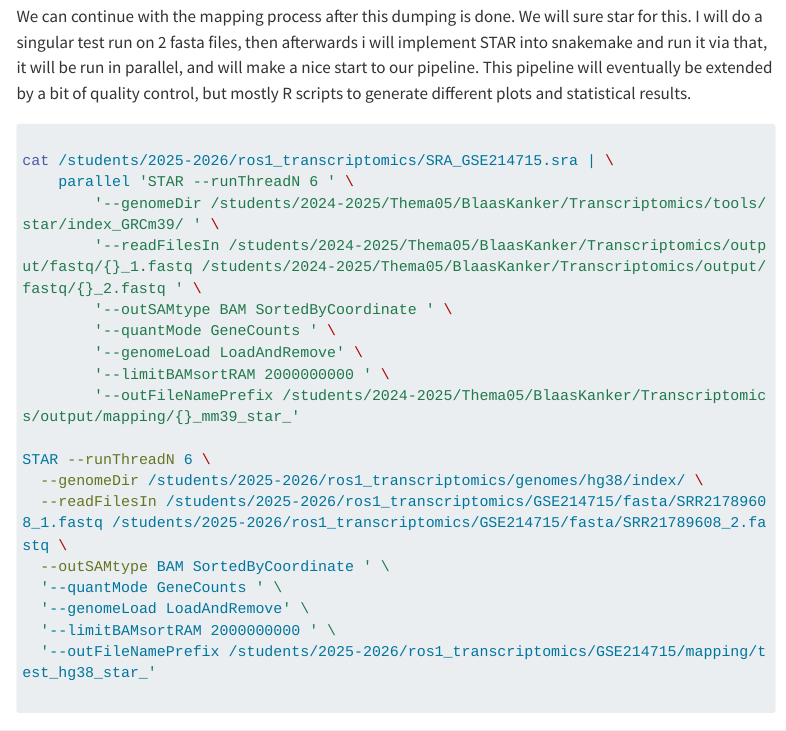
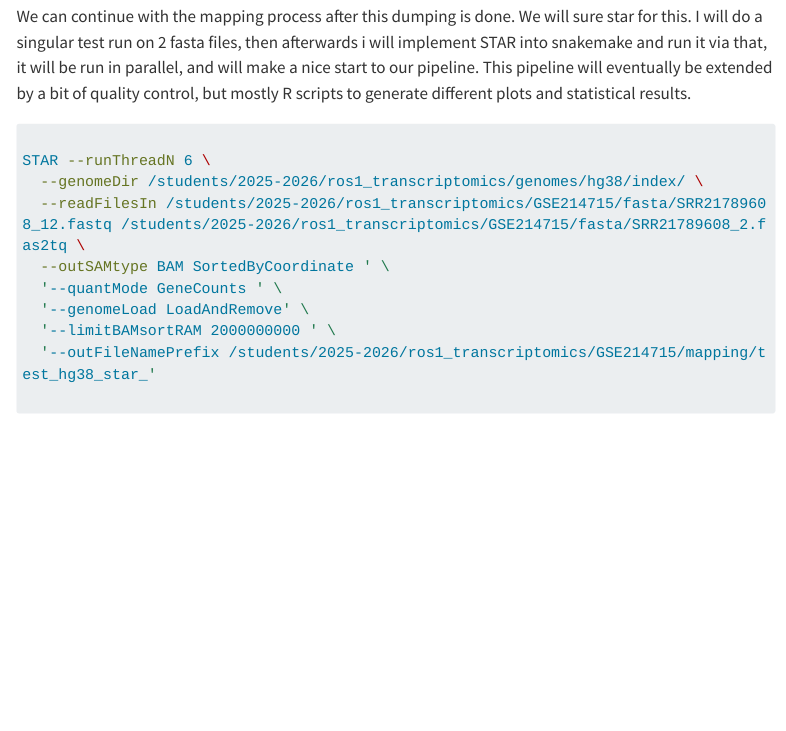
Before and after one commit to RamonReilman/minor_ROS1, a Quarto document (logbooks/logging_ramon.qmd): the page in a window 1100 px wide, from 3660 px down. Rendered offline with R 4.5, knitr and Pandoc in place of Quarto, with nearby package versions; some code elsewhere in the file could not run offline; menus at the side of the page are left out; long lines of code are wrapped.

````diff
--- a/logbooks/logging_ramon.qmd
+++ b/logbooks/logging_ramon.qmd
@@ -149,19 +149,9 @@
 
 ```{bash, eval=FALSE}
 
-cat /students/2025-2026/ros1_transcriptomics/SRA_GSE214715.sra | \
-    parallel 'STAR --runThreadN 6 ' \
-        '--genomeDir /students/2024-2025/Thema05/BlaasKanker/Transcriptomics/tools/star/index_GRCm39/ ' \
-        '--readFilesIn /students/2024-2025/Thema05/BlaasKanker/Transcriptomics/output/fastq/{}_1.fastq /students/2024-2025/Thema05/BlaasKanker/Transcriptomics/output/fastq/{}_2.fastq ' \
-        '--outSAMtype BAM SortedByCoordinate ' \
-        '--quantMode GeneCounts ' \
-        '--genomeLoad LoadAndRemove' \
-        '--limitBAMsortRAM 2000000000 ' \
-        '--outFileNamePrefix /students/2024-2025/Thema05/BlaasKanker/Transcriptomics/output/mapping/{}_mm39_star_'
-
 STAR --runThreadN 6 \
   --genomeDir /students/2025-2026/ros1_transcriptomics/genomes/hg38/index/ \
-  --readFilesIn /students/2025-2026/ros1_transcriptomics/GSE214715/fasta/SRR21789608_1.fastq /students/2025-2026/ros1_transcriptomics/GSE214715/fasta/SRR21789608_2.fastq \
+  --readFilesIn /students/2025-2026/ros1_transcriptomics/GSE214715/fasta/SRR21789608_12.fastq /students/2025-2026/ros1_transcriptomics/GSE214715/fasta/SRR21789608_2.fas2tq \
   --outSAMtype BAM SortedByCoordinate ' \
   '--quantMode GeneCounts ' \
   '--genomeLoad LoadAndRemove' \
````
Also changed, not shown: 1 other file.
